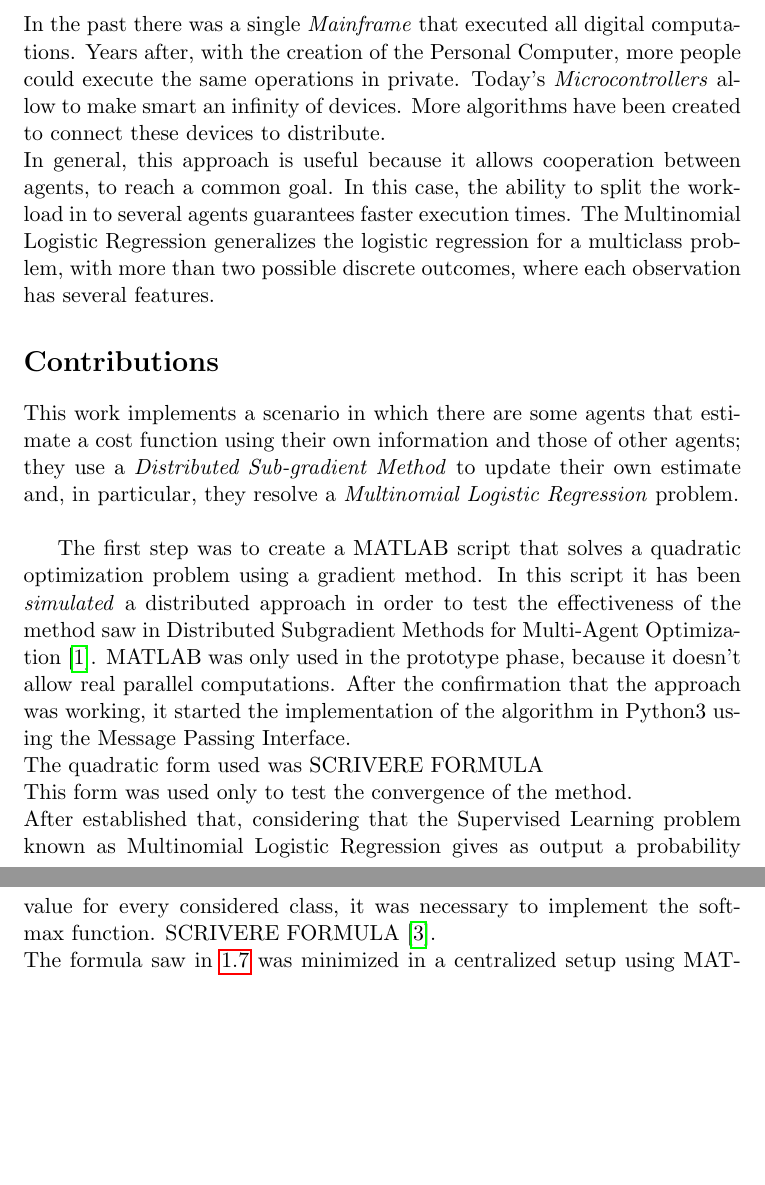
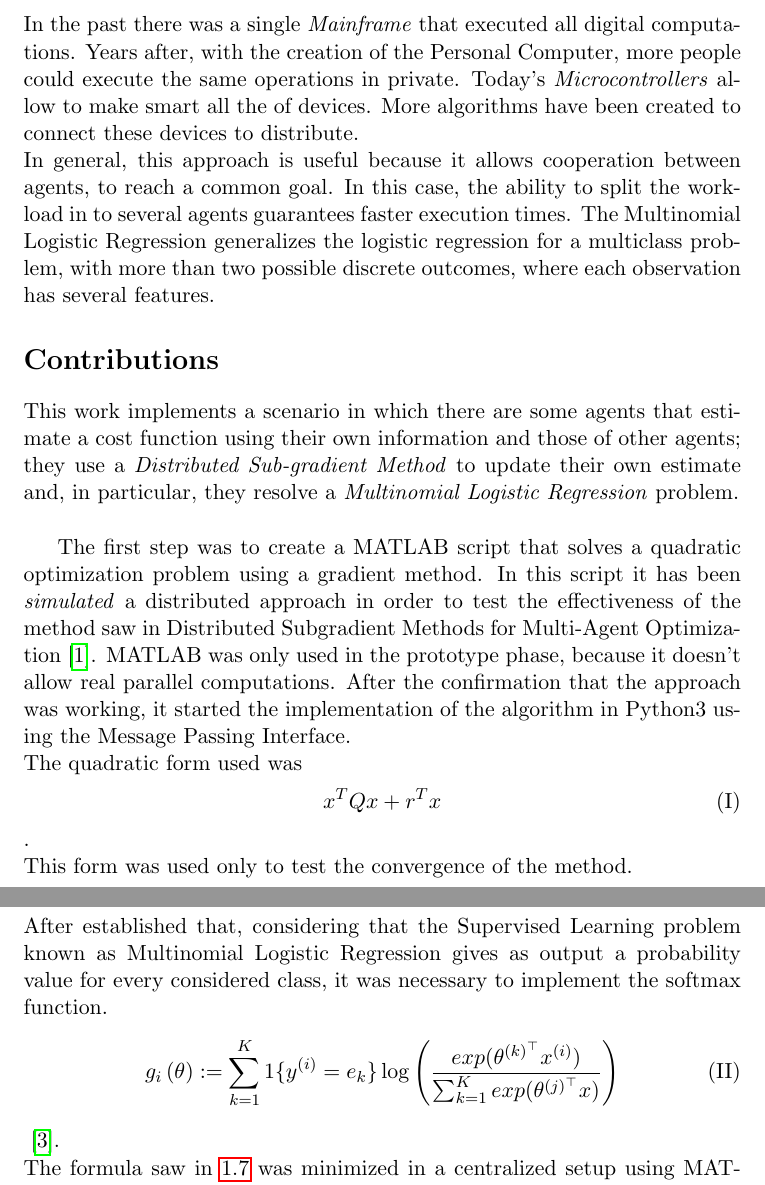
Before and after one commit to DaBasile/gradient_consensus, a LaTeX thesis (ACT_Report/main.tex): two parts of pages 6 and 7 of 22, joined at a grey line, cut so that both start at the same text, the shorter picture padded with empty space. Compiled offline with pdfLaTeX.

Commit message:
some correction

```diff
--- a/ACT_Report/main.tex
+++ b/ACT_Report/main.tex
@@ -67,7 +67,7 @@ Several graphs are plotted in order to see the graph of communicating agents, ho
 \addcontentsline{toc}{chapter}{Introduction}
 
 \section*{Motivations}
-In the past there was a single \textit{Mainframe} that executed all digital computations. Years after, with the creation of the Personal Computer, more people could execute the same operations in private. Today's \textit{Microcontrollers} allow to make smart an infinity of devices. More algorithms have been created to connect these devices to distribute.\\
+In the past there was a single \textit{Mainframe} that executed all digital computations. Years after, with the creation of the Personal Computer, more people could execute the same operations in private. Today's \textit{Microcontrollers} allow to make smart all the of devices. More algorithms have been created to connect these devices to distribute.\\
  In general, this approach is useful because it allows cooperation between agents, to reach a common goal. In this case, the ability to split the workload in to several agents guarantees faster execution times.
 The Multinomial Logistic Regression generalizes the logistic regression for a multiclass problem, with more than two possible discrete outcomes, where each observation has several features.
 
@@ -75,9 +75,15 @@ The Multinomial Logistic Regression generalizes the logistic regression for a mu
 This work implements a scenario in which there are some agents that estimate a cost function using their own information and those of other agents; they use a \textit{Distributed Sub-gradient Method} to update their own estimate and, in particular, they resolve a \textit{Multinomial Logistic Regression} problem.\\
 
 The first step was to create a MATLAB script that solves a quadratic optimization problem using a gradient method. In this script it has been \textit{simulated} a distributed approach in order to test the effectiveness of the method saw in Distributed Subgradient Methods for Multi-Agent Optimization \cite{CITATION:1}. MATLAB was only used in the prototype phase, because it doesn't allow real parallel computations. After the confirmation that the approach was working, it started the implementation of the algorithm in Python3 using the Message Passing Interface.\\
-The quadratic form used was SCRIVERE FORMULA \\
+The quadratic form used was
+\begin{equation} \tag{I}
+x^{T}Qx + r^{T}x
+\end{equation}. \\
 This form was used only to test the convergence of the method.\\
-After established that, considering that the Supervised Learning problem known as Multinomial Logistic Regression gives as output a probability value for every considered class, it was necessary to implement the softmax function. SCRIVERE FORMULA \cite{CITATION:3}. \\
+After established that, considering that the Supervised Learning problem known as Multinomial Logistic Regression gives as output a probability value for every considered class, it was necessary to implement the softmax function.
+\begin{equation} \tag{II}
+g_i\left(\theta\right):=\sum_{k=1}^{K}{1\{y^{(i)}=e_k\}\log{\left( \frac{exp(\theta^{(k)^\top}x^{(i)})}{\sum_{k=1}^{K}{exp( \theta^{(j)^\top}x )}} \right)}}
+\end{equation} \cite{CITATION:3}. \\
 The formula saw in \ref{EQ1.7} was minimized in a centralized setup using MATLAB, and the result was compared to the one of the Python distributed program.\\
 It was seen that the algorithm was converging, several tests were executed to find the optimal values for the step-size.\\
 The present work is divided into two chapters. In Chapter \ref{Cap1}, it is introduced the theory behind the problem and it is visualized and commented the implementation code. In Chapter \ref{Cap2} there are the results of simulations with some considerations.
```
